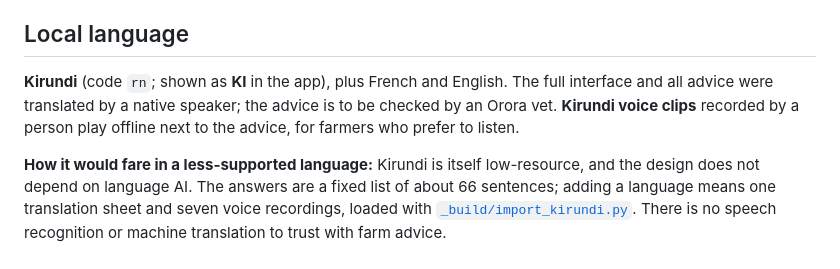
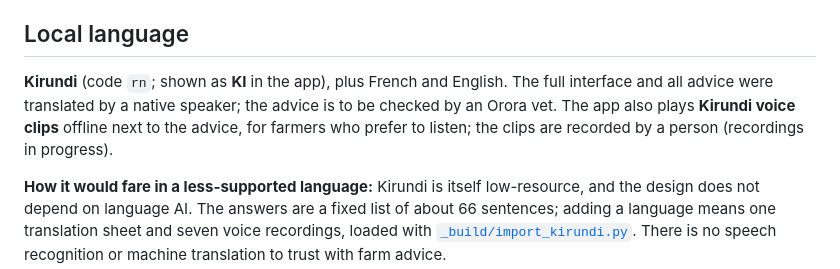
Before and after one commit to BriceGateka/orora-poultry-health-tiny-ai, a Markdown page: README.md, the part around the change. GitHub-like rendering.

Commit message:
README: voice clips are in progress, say so
Co-Authored-By: Claude Opus 5.5 <noreply@anthropic.com>

```diff
--- a/README.md
+++ b/README.md
@@ -44,7 +44,7 @@ An SMS hotline, a spreadsheet or a symptom checklist would need the farmer to de
 
 ## Local language
 
-**Kirundi** (code `rn`; shown as **KI** in the app), plus French and English. The full interface and all advice were translated by a native speaker; the advice is to be checked by an Orora vet. **Kirundi voice clips** recorded by a person play offline next to the advice, for farmers who prefer to listen.
+**Kirundi** (code `rn`; shown as **KI** in the app), plus French and English. The full interface and all advice were translated by a native speaker; the advice is to be checked by an Orora vet. The app also plays **Kirundi voice clips** offline next to the advice, for farmers who prefer to listen; the clips are recorded by a person (recordings in progress).
 
 **How it would fare in a less-supported language:** Kirundi is itself low-resource, and the design does not depend on language AI. The answers are a fixed list of about 66 sentences; adding a language means one translation sheet and seven voice recordings, loaded with [`_build/import_kirundi.py`](_build/import_kirundi.py). There is no speech recognition or machine translation to trust with farm advice.
 
```
